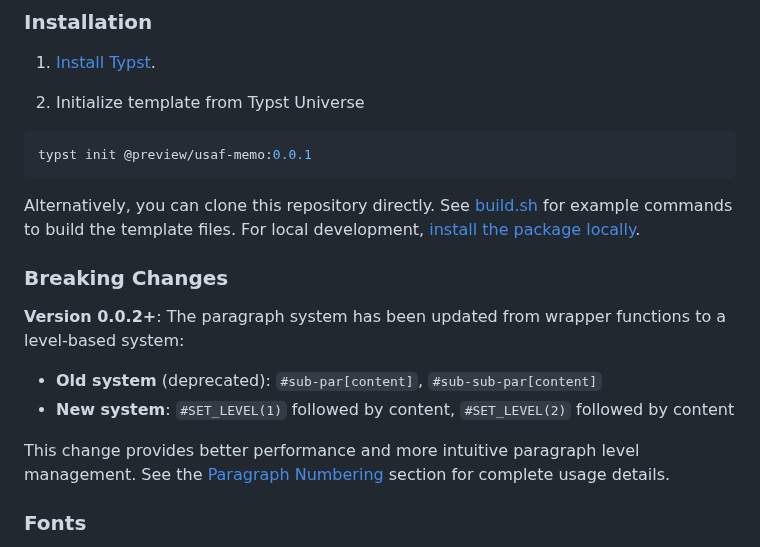
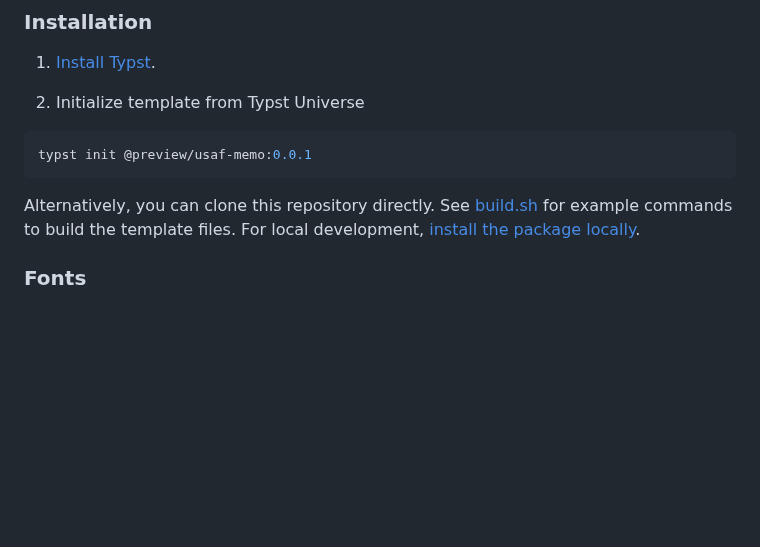
Before and after one commit to nibsbin/tonguetoquill-usaf-memo, a Markdown page: README.md, the part around the change. GitHub-like rendering; blank space fills up the shorter version.

Commit message:
Remove breaking updates from README

````diff
--- a/README.md
+++ b/README.md
@@ -28,15 +28,6 @@ typst init @preview/usaf-memo:0.0.1
 ```
 
 Alternatively, you can clone this repository directly. See [build.sh](build.sh) for example commands to build the template files. For local development, [install the package locally](https://github.com/typst/packages/tree/main?tab=readme-ov-file#local-packages).
-
-### Breaking Changes
-
-**Version 0.0.2+**: The paragraph system has been updated from wrapper functions to a level-based system:
-
-- **Old system** (deprecated): `#sub-par[content]`, `#sub-sub-par[content]`
-- **New system**: `#SET_LEVEL(1)` followed by content, `#SET_LEVEL(2)` followed by content
-
-This change provides better performance and more intuitive paragraph level management. See the [Paragraph Numbering](#paragraph-numbering) section for complete usage details.
 
 ### Fonts
 
````
